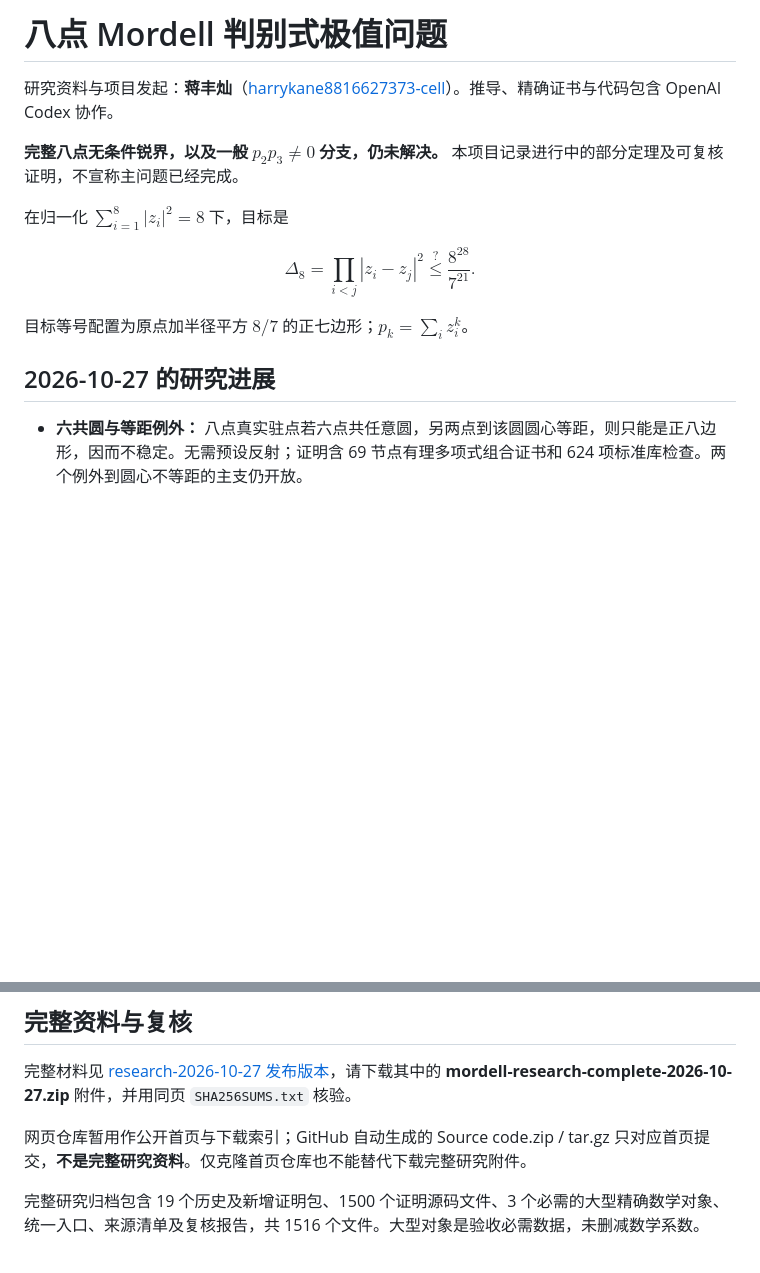
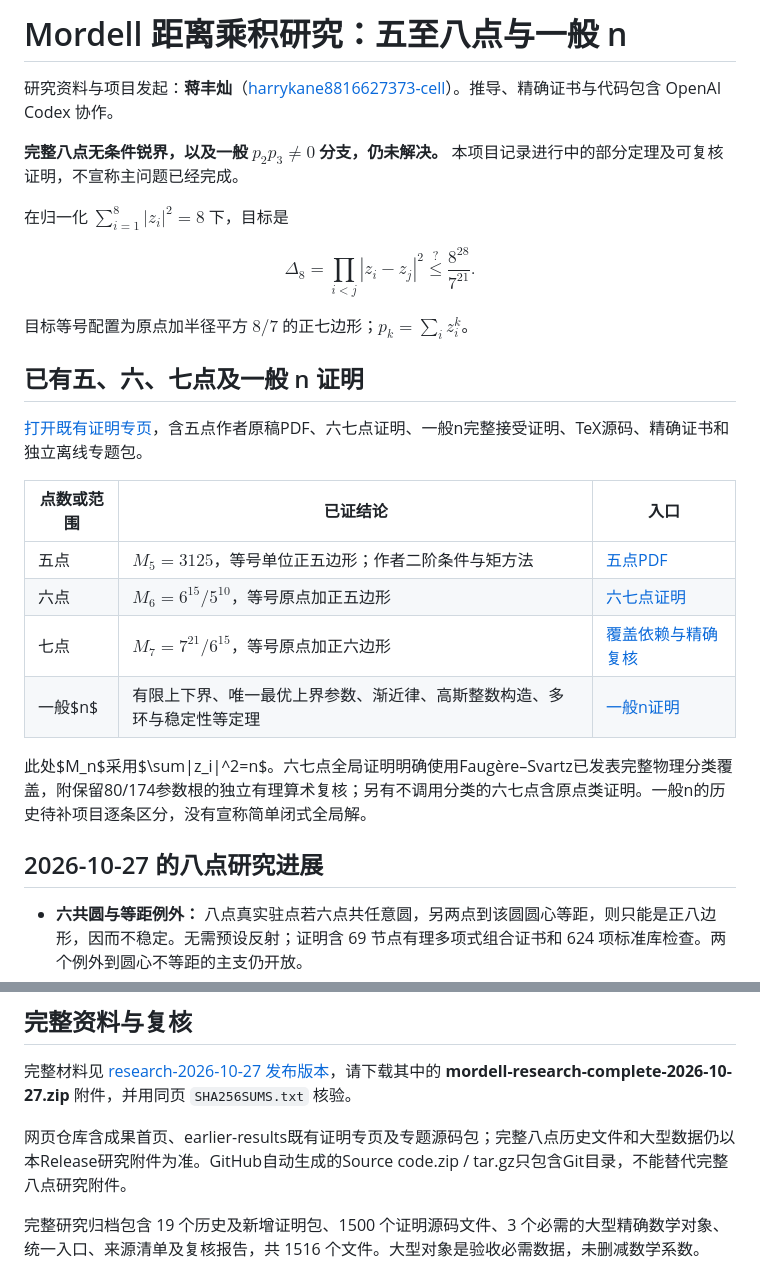
Before and after one commit to harrykane8816627373-cell/mordell-research, a Markdown page: README.md, 2 parts joined by grey strips. Rendered like a GitHub page; blank space fills up the shorter version.

Commit message:
Index five-, six-, seven-point and general-n theorems
Updated the README to reflect recent research progress on Mordell's distance product study, including new proofs for five to seven points and general n. Added links to existing proof pages and detailed conclusions for each case.

```diff
--- a/README.md
+++ b/README.md
@@ -1,4 +1,4 @@
-# 八点 Mordell 判别式极值问题
+# Mordell 距离乘积研究：五至八点与一般 n
 
 研究资料与项目发起：**蒋丰灿**（[harrykane8816627373-cell](https://github.com/harrykane8816627373-cell)）。推导、精确证书与代码包含 OpenAI Codex 协作。
 
@@ -10,7 +10,20 @@ $$\Delta_8=\prod_{i<j}|z_i-z_j|^2\stackrel{?}{\le}\frac{8^{28}}{7^{21}}.$$
 
 目标等号配置为原点加半径平方 $8/7$ 的正七边形；$p_k=\sum_i z_i^k$。
 
-## 2026-10-27 的研究进展
+## 已有五、六、七点及一般 n 证明
+
+[打开既有证明专页](earlier-results/README.md)，含五点作者原稿PDF、六七点证明、一般n完整接受证明、TeX源码、精确证书和独立离线专题包。
+
+|点数或范围|已证结论|入口|
+|---|---|---|
+|五点|$M_5=3125$，等号单位正五边形；作者二阶条件与矩方法|[五点PDF](earlier-results/five_point_proof.pdf)|
+|六点|$M_6=6^{15}/5^{10}$，等号原点加正五边形|[六七点证明](earlier-results/six_seven_proof.tex)|
+|七点|$M_7=7^{21}/6^{15}$，等号原点加正六边形|[覆盖依赖与精确复核](earlier-results/six_seven_verification.md)|
+|一般$n$|有限上下界、唯一最优上界参数、渐近律、高斯整数构造、多环与稳定性等定理|[一般n证明](earlier-results/general_n_proof.md)|
+
+此处$M_n$采用$\sum|z_i|^2=n$。六七点全局证明明确使用Faugère–Svartz已发表完整物理分类覆盖，附保留80/174参数根的独立有理算术复核；另有不调用分类的六七点含原点类证明。一般n的历史待补项目逐条区分，没有宣称简单闭式全局解。
+
+## 2026-10-27 的八点研究进展
 
 - **六共圆与等距例外：** 八点真实驻点若六点共任意圆，另两点到该圆圆心等距，则只能是正八边形，因而不稳定。无需预设反射；证明含 69 节点有理多项式组合证书和 624 项标准库检查。两个例外到圆心不等距的主支仍开放。
 - **连续核的跨域连接：** 以共享的 12 维实际特征，将既有局部核连接到半径平方 $1/2,4/7,9/10$ 附近的三个远端带，连续角度与径向带宽由 4285 项严格区间检查覆盖；不需要点距分离假设。过渡半径及其他远端区域尚未全部覆盖。
@@ -21,7 +34,7 @@ $$\Delta_8=\prod_{i<j}|z_i-z_j|^2\stackrel{?}{\le}\frac{8^{28}}{7^{21}}.$$
 
 完整材料见 [research-2026-10-27 发布版本](https://github.com/harrykane8816627373-cell/mordell-research/releases/tag/research-2026-10-27)，请下载其中的 **mordell-research-complete-2026-10-27.zip** 附件，并用同页 `SHA256SUMS.txt` 核验。
 
-网页仓库暂用作公开首页与下载索引；GitHub 自动生成的 Source code.zip / tar.gz 只对应首页提交，**不是完整研究资料**。仅克隆首页仓库也不能替代下载完整研究附件。
+网页仓库含成果首页、earlier-results既有证明专页及专题源码包；完整八点历史文件和大型数据仍以本Release研究附件为准。GitHub自动生成的Source code.zip / tar.gz只包含Git目录，不能替代完整八点研究附件。
 
 完整研究归档包含 19 个历史及新增证明包、1500 个证明源码文件、3 个必需的大型精确数学对象、统一入口、来源清单及复核报告，共 1516 个文件。大型对象是验收必需数据，未删减数学系数。
 
```
